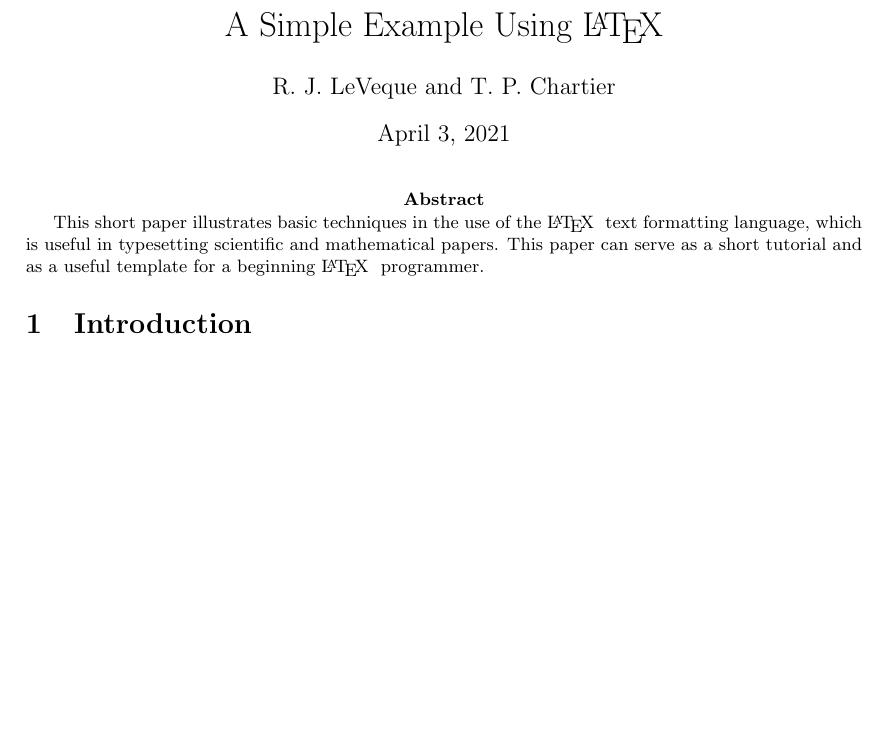
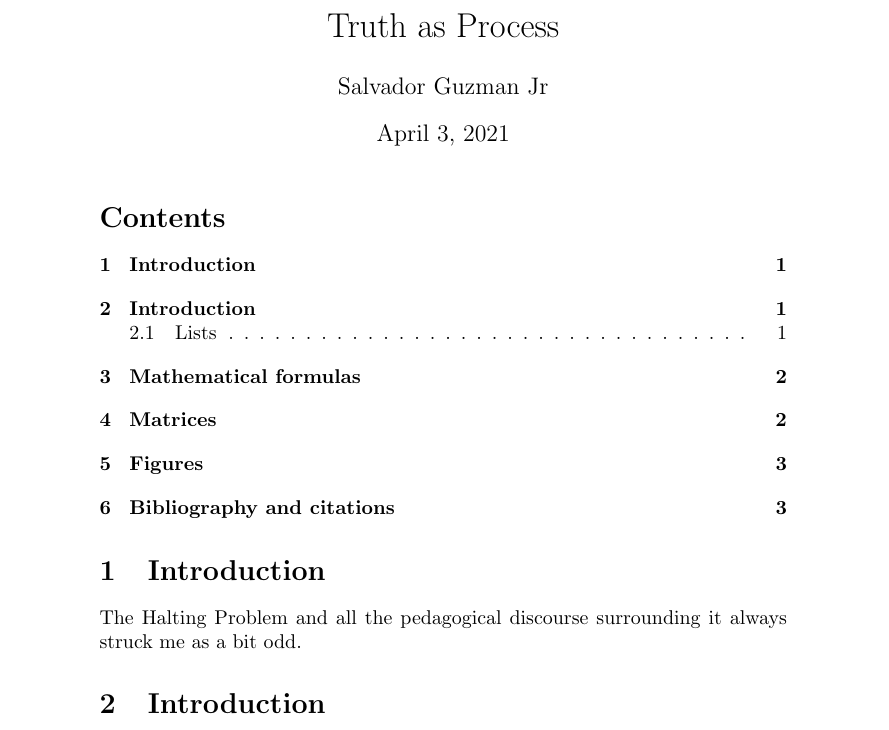
Before and after one commit to sguzman/articles, a LaTeX document (truth-as-a-process.tex): part of page 1 of 2 before the commit and part of page 1 of 3 after it, cut at the place of the change, the shorter picture padded with empty space. Compiled offline with pdfLaTeX.

Commit message:
start writing

```diff
--- a/truth-as-a-process.tex
+++ b/truth-as-a-process.tex
@@ -18,17 +5,15 @@
 
 \begin{document}  % This is where the document starts.
 
-	\title{A Simple Example Using \LaTeX}   % \LaTeX makes a fancy LaTeX logo.
-	\author{R. J. LeVeque and T. P. Chartier}
+	\title{Truth as Process}   % \LaTeX makes a fancy LaTeX logo.
+	\author{Salvador Guzman Jr}
 	\date{\today}
 	\maketitle
+	\tableofcontents
 
-	\abstract{This short paper illustrates basic techniques in the
-		use of the \LaTeX~ text formatting language, which is useful in typesetting
-		scientific and mathematical papers. This paper can serve as a short tutorial and
-		as a useful template for a beginning \LaTeX~ programmer.}
-	% ~ denotes a forced space.  Remove the ~ appended to the end of \LaTeX and see what happens.
-	% Latex is also case sensitive.  If you type \LaTex, you will receive a compiling error.
+	\section{Introduction}
+
+	The Halting Problem and all the pedagogical discourse surrounding it always struck me as a bit odd.
 
 	\section{Introduction}
 
```
Also changed, not shown: truth-as-a-process.tex (15 more changed lines).
